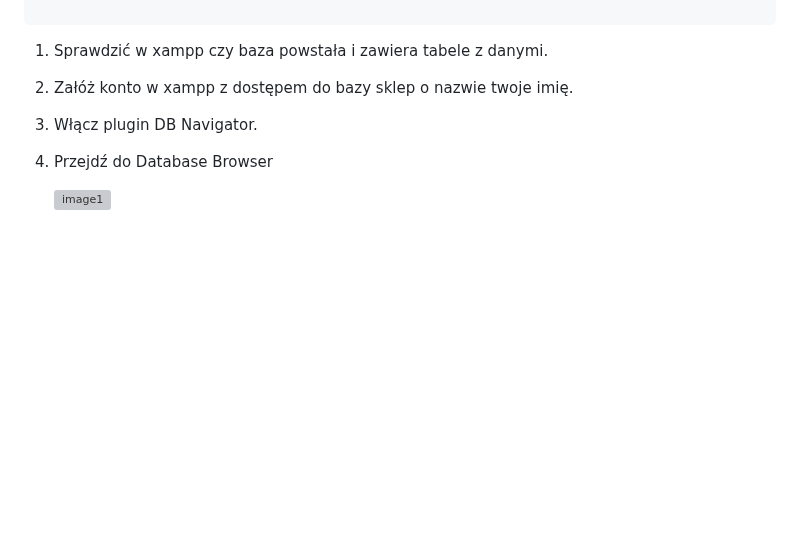
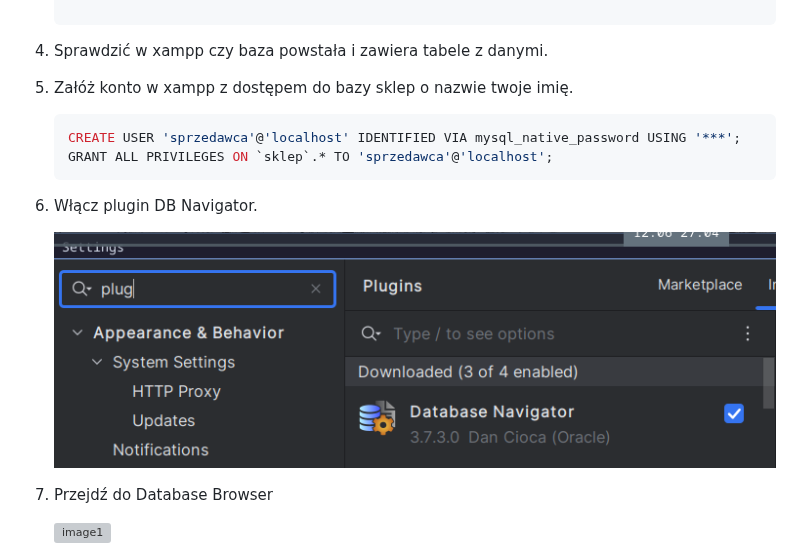
Before and after one commit to gacandrzej/CwiczeniaPAD, a Markdown page: cwiczenia/Ćwiczenia_38-43_java-Swing_JDBC_JTable_v1/README.md, the part around one of its changes. GitHub-like rendering; pictures changed too: media/2026-04-27-12-06-53.png (added); blank space fills up the shorter version; grey boxes are pictures that could not be loaded.

Commit message:
updated exercise 38-43 jdbc v4

````diff
--- a/cwiczenia/Ćwiczenia_38-43_java-Swing_JDBC_JTable_v1/README.md
+++ b/cwiczenia/Ćwiczenia_38-43_java-Swing_JDBC_JTable_v1/README.md
@@ -58,7 +58,14 @@ Potrzebne obrazki ściągnij z teams.
 
 1. Załóż konto w xampp z dostępem do bazy sklep o nazwie twoje imię.
 
+   ```sql
+   CREATE USER 'sprzedawca'@'localhost' IDENTIFIED VIA mysql_native_password USING '***';
+   GRANT ALL PRIVILEGES ON `sklep`.* TO 'sprzedawca'@'localhost';
+   ```
+
 1. Włącz plugin DB Navigator.
+
+   ![db_navigator](../../media/2026-04-27-12-06-53.png)
 
 1. Przejdź do Database Browser
 
````
Also changed, not shown: other parts of cwiczenia/Ćwiczenia_38-43_java-Swing_JDBC_JTable_v1/README.md (+4 -4 lines).
